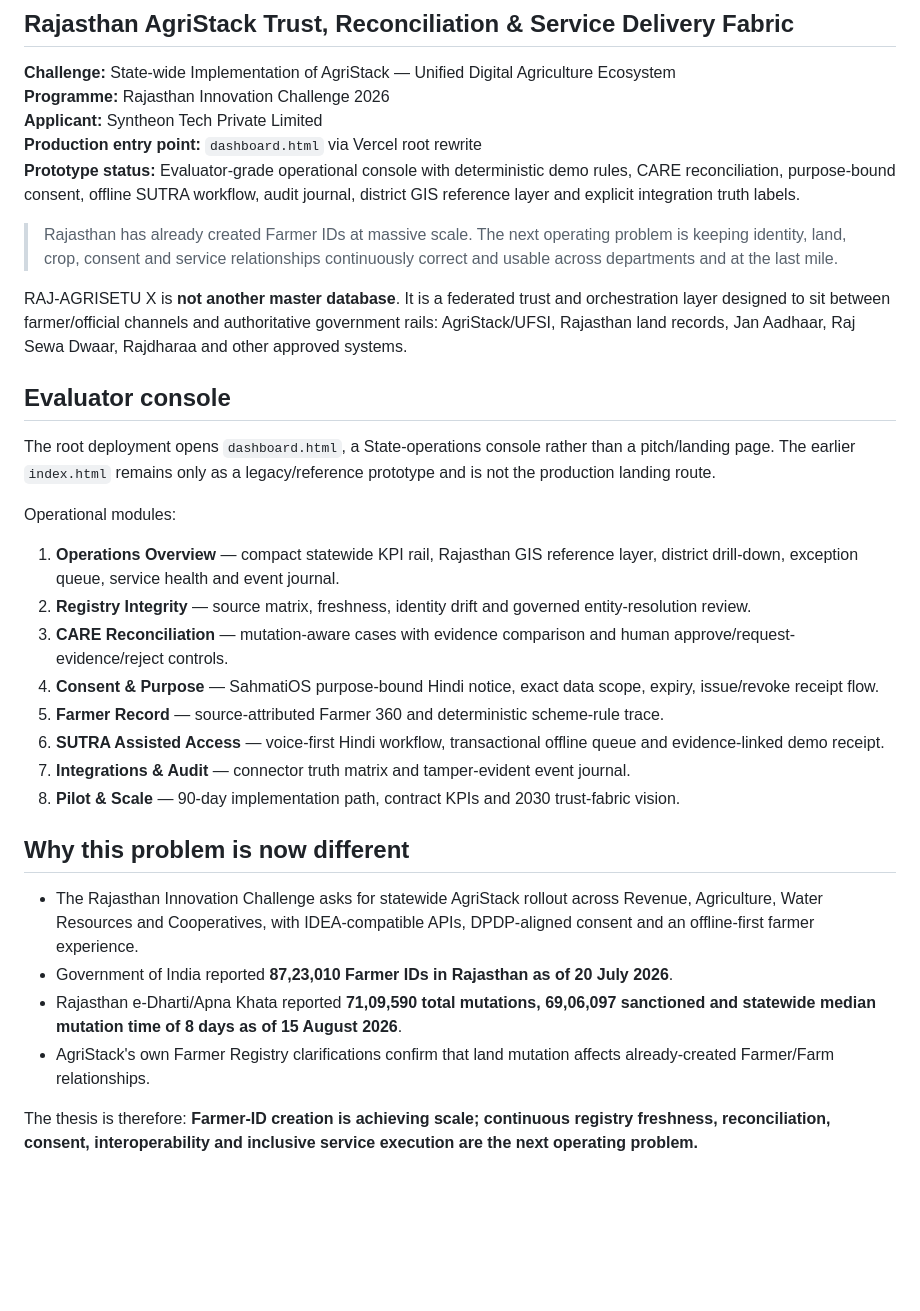
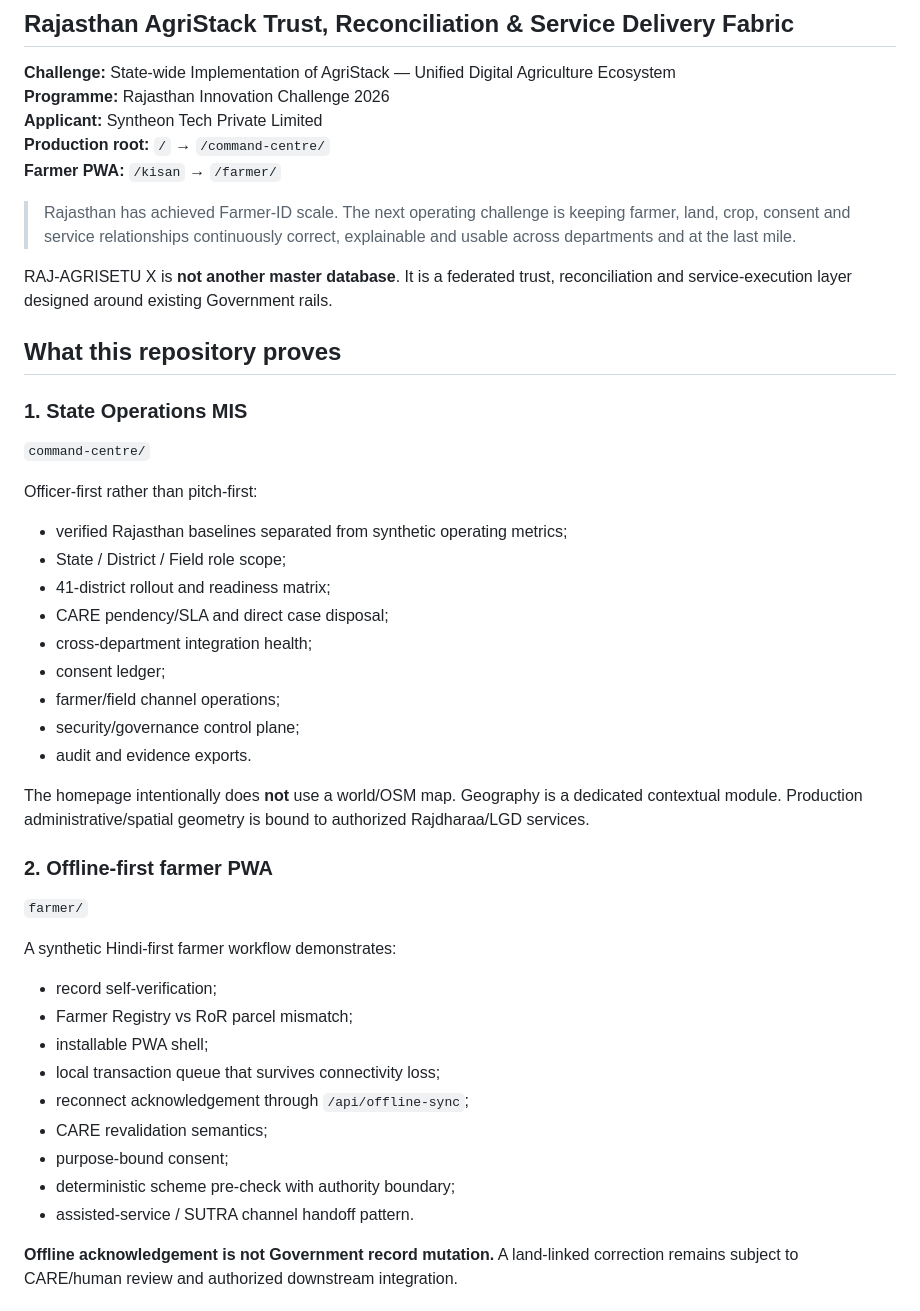
Before and after one commit to Sauravssoni/RIC-Statewide-AgriStack, a Markdown page: README.md, the part around one of its changes. GitHub-like rendering; blank space fills up the shorter version.

```diff
--- a/README.md
+++ b/README.md
@@ -4,34 +4,44 @@
 **Challenge:** State-wide Implementation of AgriStack — Unified Digital Agriculture Ecosystem
 **Programme:** Rajasthan Innovation Challenge 2026
 **Applicant:** Syntheon Tech Private Limited
-**Production entry point:** `dashboard.html` via Vercel root rewrite
-**Prototype status:** Evaluator-grade operational console with deterministic demo rules, CARE reconciliation, purpose-bound consent, offline SUTRA workflow, audit journal, district GIS reference layer and explicit integration truth labels.
+**Production root:** `/` → `/command-centre/`
+**Farmer PWA:** `/kisan` → `/farmer/`
 
-> Rajasthan has already created Farmer IDs at massive scale. The next operating problem is keeping identity, land, crop, consent and service relationships continuously correct and usable across departments and at the last mile.
+> Rajasthan has achieved Farmer-ID scale. The next operating challenge is keeping farmer, land, crop, consent and service relationships continuously correct, explainable and usable across departments and at the last mile.
 
-RAJ-AGRISETU X is **not another master database**. It is a federated trust and orchestration layer designed to sit between farmer/official channels and authoritative government rails: AgriStack/UFSI, Rajasthan land records, Jan Aadhaar, Raj Sewa Dwaar, Rajdharaa and other approved systems.
+RAJ-AGRISETU X is **not another master database**. It is a federated trust, reconciliation and service-execution layer designed around existing Government rails.
 
-## Evaluator console
+## What this repository proves
 
-The root deployment opens `dashboard.html`, a State-operations console rather than a pitch/landing page. The earlier `index.html` remains only as a legacy/reference prototype and is not the production landing route.
+### 1. State Operations MIS
+`command-centre/`
 
-Operational modules:
+Officer-first rather than pitch-first:
+- verified Rajasthan baselines separated from synthetic operating metrics;
+- State / District / Field role scope;
+- 41-district rollout and readiness matrix;
+- CARE pendency/SLA and direct case disposal;
+- cross-department integration health;
+- consent ledger;
+- farmer/field channel operations;
+- security/governance control plane;
+- audit and evidence exports.
 
-1. **Operations Overview** — compact statewide KPI rail, Rajasthan GIS reference layer, district drill-down, exception queue, service health and event journal.
-2. **Registry Integrity** — source matrix, freshness, identity drift and governed entity-resolution review.
-3. **CARE Reconciliation** — mutation-aware cases with evidence comparison and human approve/request-evidence/reject controls.
-4. **Consent & Purpose** — SahmatiOS purpose-bound Hindi notice, exact data scope, expiry, issue/revoke receipt flow.
-5. **Farmer Record** — source-attributed Farmer 360 and deterministic scheme-rule trace.
-6. **SUTRA Assisted Access** — voice-first Hindi workflow, transactional offline queue and evidence-linked demo receipt.
-7. **Integrations & Audit** — connector truth matrix and tamper-evident event journal.
-8. **Pilot & Scale** — 90-day implementation path, contract KPIs and 2030 trust-fabric vision.
+The homepage intentionally does **not** use a world/OSM map. Geography is a dedicated contextual module. Production administrative/spatial geometry is bound to authorized Rajdharaa/LGD services.
 
-## Why this problem is now different
+### 2. Offline-first farmer PWA
+`farmer/`
 
-- The Rajasthan Innovation Challenge asks for statewide AgriStack rollout across Revenue, Agriculture, Water Resources and Cooperatives, with IDEA-compatible APIs, DPDP-aligned consent and an offline-first farmer experience.
-- Government of India reported **87,23,010 Farmer IDs in Rajasthan as of 20 July 2026**.
-- Rajasthan e-Dharti/Apna Khata reported **71,09,590 total mutations, 69,06,097 sanctioned and statewide median mutation time of 8 days as of 15 August 2026**.
-- AgriStack's own Farmer Registry clarifications confirm that land mutation affects already-created Farmer/Farm relationships.
+A synthetic Hindi-first farmer workflow demonstrates:
+- record self-verification;
+- Farmer Registry vs RoR parcel mismatch;
+- installable PWA shell;
+- local transaction queue that survives connectivity loss;
+- reconnect acknowledgement through `/api/offline-sync`;
+- CARE revalidation semantics;
+- purpose-bound consent;
+- deterministic scheme pre-check with authority boundary;
+- assisted-service / SUTRA channel handoff pattern.
 
-The thesis is therefore: **Farmer-ID creation is achieving scale; continuous registry freshness, reconciliation, consent, interoperability and inclusive service execution are the next operating problem.**
+**Offline acknowledgement is not Government record mutation.** A land-linked correction remains subject to CARE/human review and authorized downstream integration.
 
```
Also changed, not shown: other parts of README.md (+125 -95 lines).
